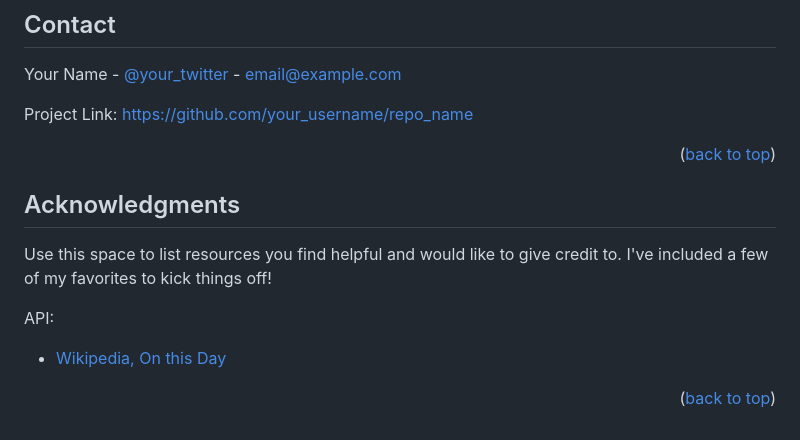
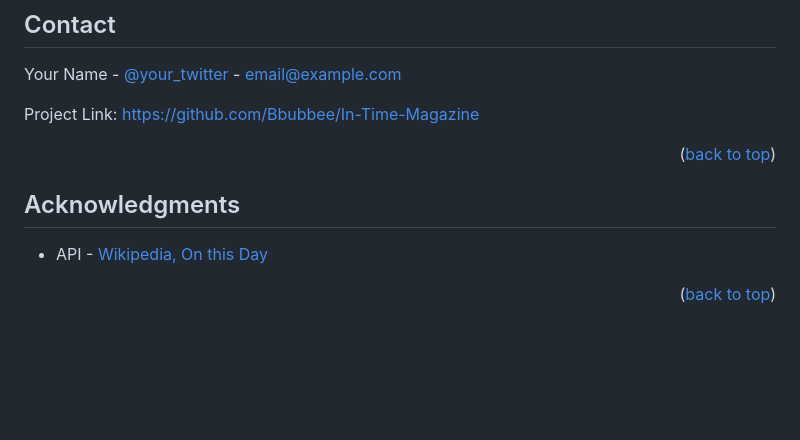
Before and after one commit to Bbubbee/In-Time-Magazine, a Markdown page: README.md, the part around the change. Rendered like a GitHub page; blank space fills up the shorter version.

```diff
--- a/README.md
+++ b/README.md
@@ -150,7 +150,7 @@ Don't forget to give the project a star! Thanks again!
 
 Your Name - [@your_twitter](https://twitter.com/your_username) - email@example.com
 
-Project Link: [https://github.com/your_username/repo_name](https://github.com/your_username/repo_name)
+Project Link: [https://github.com/Bbubbee/In-Time-Magazine](https://github.com/Bbubbee/In-Time-Magazine)
 
 <p align="right">(<a href="#readme-top">back to top</a>)</p>
 
@@ -159,10 +159,7 @@ Project Link: [https://github.com/your_username/repo_name](https://github.com/yo
 <!-- ACKNOWLEDGMENTS -->
 ## Acknowledgments
 
-Use this space to list resources you find helpful and would like to give credit to. I've included a few of my favorites to kick things off!
-
-API:
-* [Wikipedia, On this Day](https://byabbe.se/on-this-day/#/default/get__month___day__events_json)
+* API - [Wikipedia, On this Day](https://byabbe.se/on-this-day/#/default/get__month___day__events_json)
 
 <p align="right">(<a href="#readme-top">back to top</a>)</p>
 
```
